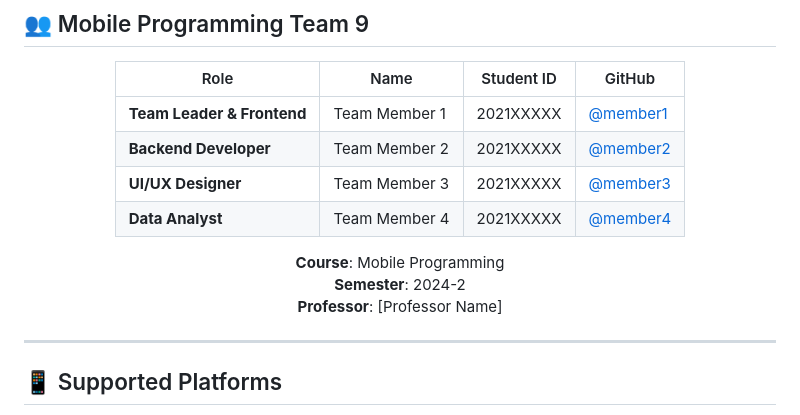
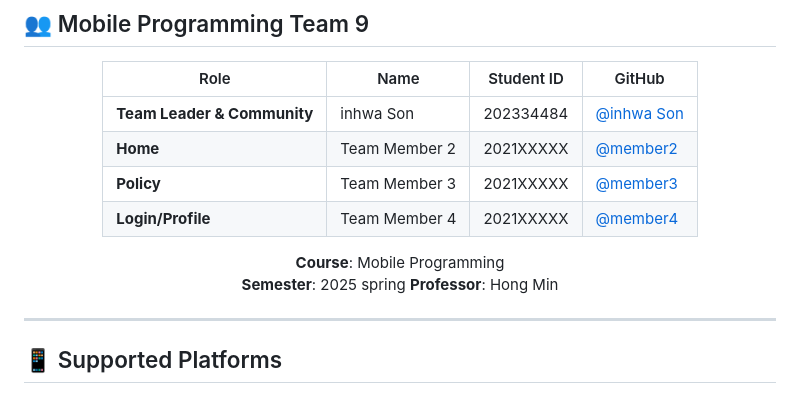
Before and after one commit to hwm31/MP_Policy, a Markdown page: README.md, the part around the change. Drawn GitHub-style.

Commit message:
Update README.md (최종 버전(

```diff
--- a/README.md
+++ b/README.md
@@ -135,14 +135,14 @@ lib/
 
 | Role | Name | Student ID | GitHub |
 |------|------|------------|--------|
-| **Team Leader & Frontend** | Team Member 1 | 2021XXXXX | [@member1](https://github.com/member1) |
-| **Backend Developer** | Team Member 2 | 2021XXXXX | [@member2](https://github.com/member2) |
-| **UI/UX Designer** | Team Member 3 | 2021XXXXX | [@member3](https://github.com/member3) |
-| **Data Analyst** | Team Member 4 | 2021XXXXX | [@member4](https://github.com/member4) |
+| **Team Leader & Community** | inhwa Son | 202334484 | [@inhwa Son](https://github.com/hwm31) |
+| **Home** | Team Member 2 | 2021XXXXX | [@member2](https://github.com/member2) |
+| **Policy** | Team Member 3 | 2021XXXXX | [@member3](https://github.com/member3) |
+| **Login/Profile** | Team Member 4 | 2021XXXXX | [@member4](https://github.com/member4) |
 
 **Course**: Mobile Programming
-**Semester**: 2024-2
-**Professor**: [Professor Name]
+**Semester**: 2025 spring
+**Professor**: Hong Min
 
 </div>
 
```
